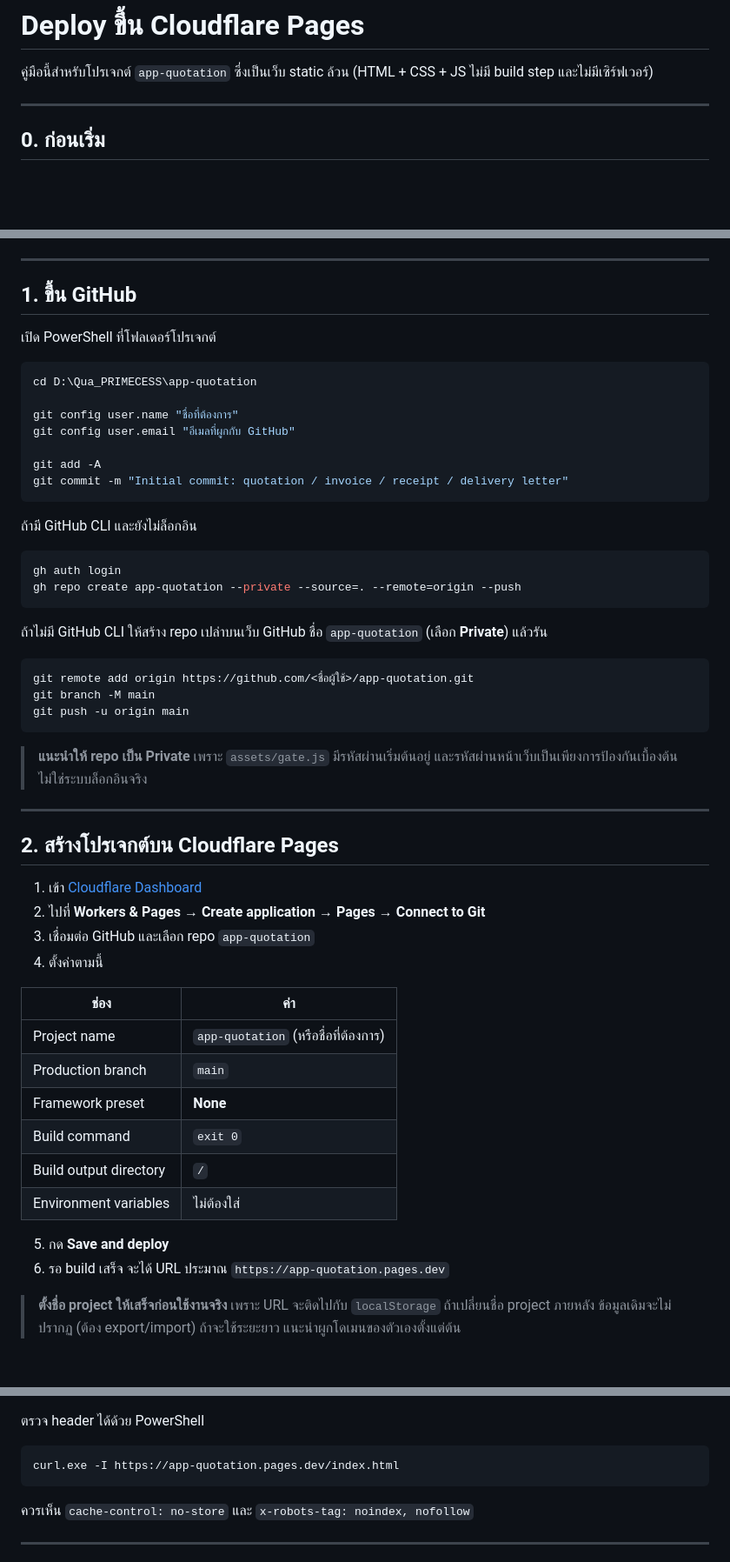
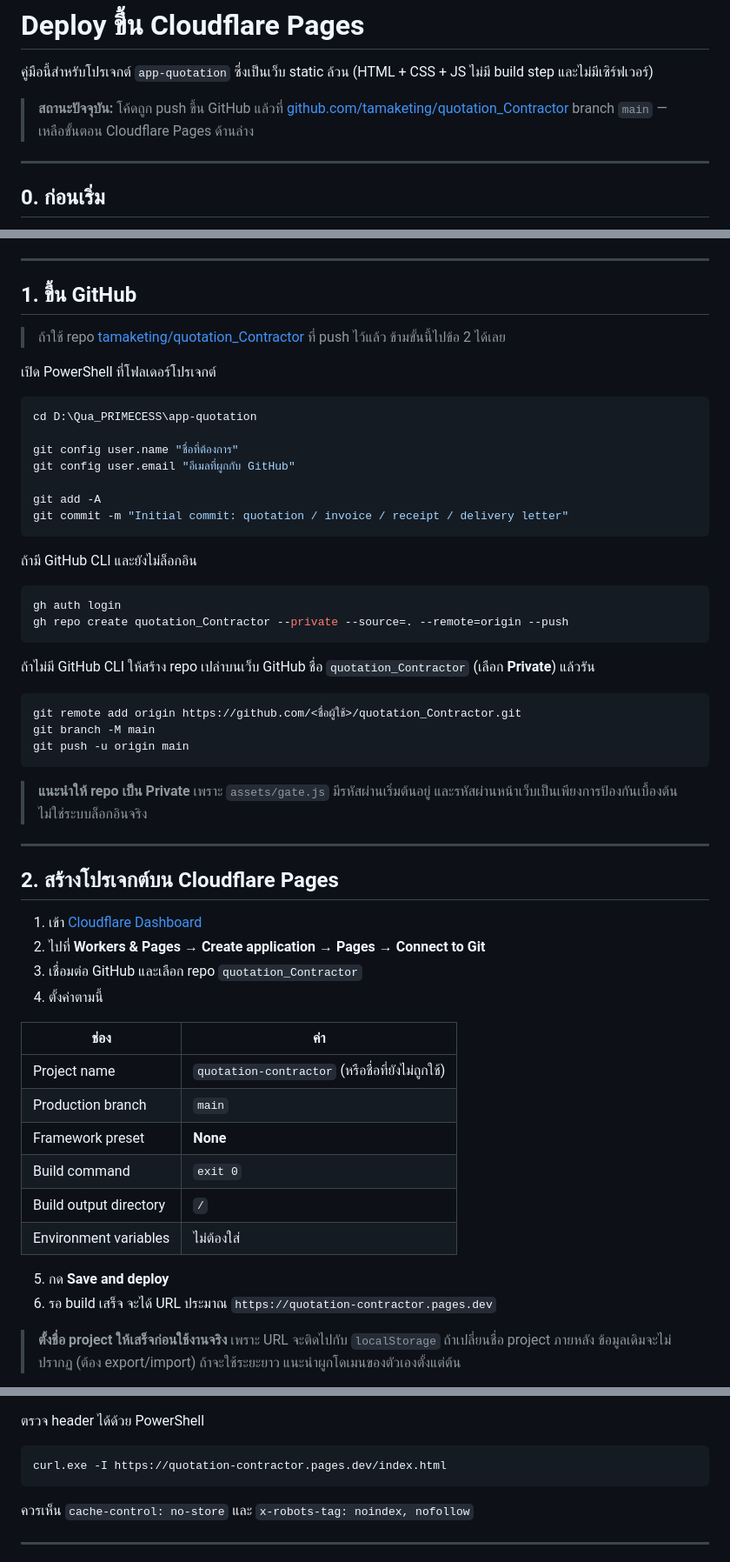
Before and after one commit to tamaketing/quotation_Contractor, a Markdown page: DEPLOY.md, 3 parts joined by grey strips. Shown at 87% size. Rendered like a GitHub page; blank space fills up the shorter version.

Commit message:
docs: add GitHub repo and Cloudflare Pages settings

````diff
--- a/DEPLOY.md
+++ b/DEPLOY.md
@@ -2,6 +2,10 @@
 
 คู่มือนี้สำหรับโปรเจกต์ `app-quotation` ซึ่งเป็นเว็บ static ล้วน
 (HTML + CSS + JS ไม่มี build step และไม่มีเซิร์ฟเวอร์)
+
+> **สถานะปัจจุบัน:** โค้ดถูก push ขึ้น GitHub แล้วที่
+> [github.com/tamaketing/quotation_Contractor](https://github.com/tamaketing/quotation_Contractor)
+> branch `main` — เหลือขั้นตอน Cloudflare Pages ด้านล่าง
 
 ---
 
@@ -20,6 +24,9 @@
 
 ## 1. ขึ้น GitHub
 
+> ถ้าใช้ repo [tamaketing/quotation_Contractor](https://github.com/tamaketing/quotation_Contractor)
+> ที่ push ไว้แล้ว ข้ามขั้นนี้ไปข้อ 2 ได้เลย
+
 เปิด PowerShell ที่โฟลเดอร์โปรเจกต์
 
 ```powershell
@@ -36,14 +43,14 @@ git commit -m "Initial commit: quotation / invoice / receipt / delivery letter"
 
 ```powershell
 gh auth login
-gh repo create app-quotation --private --source=. --remote=origin --push
+gh repo create quotation_Contractor --private --source=. --remote=origin --push
 ```
 
-ถ้าไม่มี GitHub CLI ให้สร้าง repo เปล่าบนเว็บ GitHub ชื่อ `app-quotation` (เลือก **Private**)
+ถ้าไม่มี GitHub CLI ให้สร้าง repo เปล่าบนเว็บ GitHub ชื่อ `quotation_Contractor` (เลือก **Private**)
 แล้วรัน
 
 ```powershell
-git remote add origin https://github.com/<ชื่อผู้ใช้>/app-quotation.git
+git remote add origin https://github.com/<ชื่อผู้ใช้>/quotation_Contractor.git
 git branch -M main
 git push -u origin main
 ```
@@ -57,12 +64,12 @@ git push -u origin main
 
 1. เข้า [Cloudflare Dashboard](https://dash.cloudflare.com/)
 2. ไปที่ **Workers & Pages** → **Create application** → **Pages** → **Connect to Git**
-3. เชื่อมต่อ GitHub และเลือก repo `app-quotation`
+3. เชื่อมต่อ GitHub และเลือก repo `quotation_Contractor`
 4. ตั้งค่าตามนี้
 
 | ช่อง | ค่า |
 |---|---|
-| Project name | `app-quotation` (หรือชื่อที่ต้องการ) |
+| Project name | `quotation-contractor` (หรือชื่อที่ยังไม่ถูกใช้) |
 | Production branch | `main` |
 | Framework preset | **None** |
 | Build command | `exit 0` |
@@ -70,7 +77,7 @@ git push -u origin main
 | Environment variables | ไม่ต้องใส่ |
 
 5. กด **Save and deploy**
-6. รอ build เสร็จ จะได้ URL ประมาณ `https://app-quotation.pages.dev`
+6. รอ build เสร็จ จะได้ URL ประมาณ `https://quotation-contractor.pages.dev`
 
 > **ตั้งชื่อ project ให้เสร็จก่อนใช้งานจริง** เพราะ URL จะติดไปกับ `localStorage`
 > ถ้าเปลี่ยนชื่อ project ภายหลัง ข้อมูลเดิมจะไม่ปรากฏ (ต้อง export/import)
@@ -97,7 +104,7 @@ git push -u origin main
 ตรวจ header ได้ด้วย PowerShell
 
 ```powershell
-curl.exe -I https://app-quotation.pages.dev/index.html
+curl.exe -I https://quotation-contractor.pages.dev/index.html
 ```
 
 ควรเห็น `cache-control: no-store` และ `x-robots-tag: noindex, nofollow`
````
